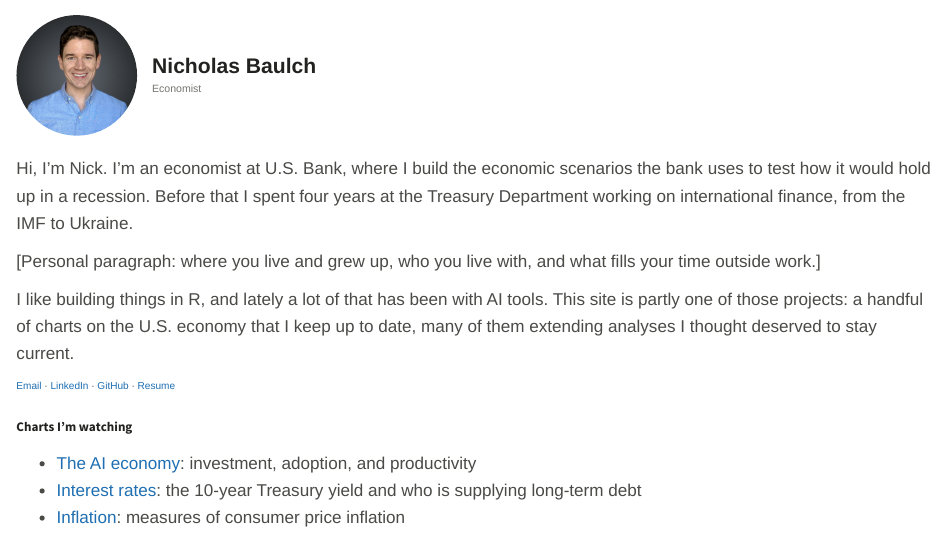
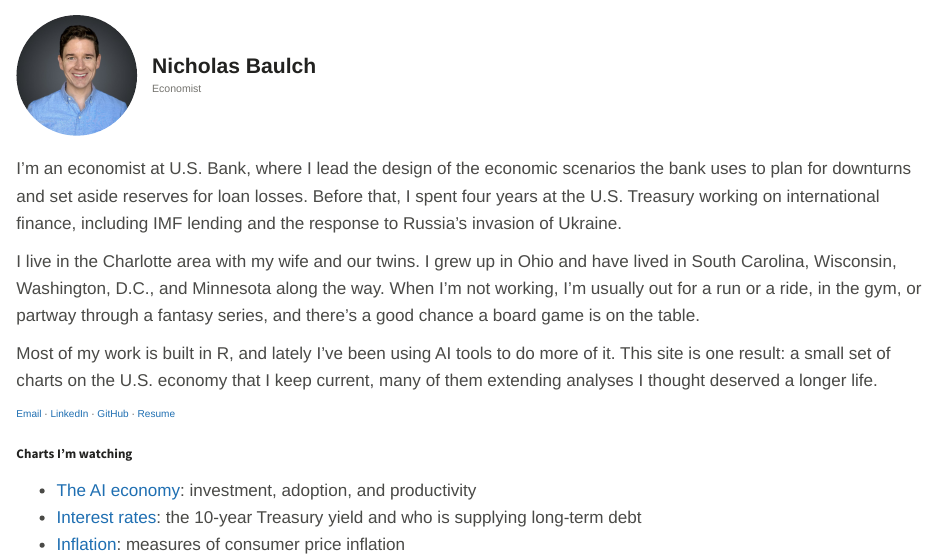
Before and after one commit to nbaulch/econ-charts, a Quarto document (index.qmd): the page in a window 1100 px wide, from its top. Rendered offline with R 4.5, knitr and Pandoc in place of Quarto, with nearby package versions.

Commit message:
Write the personal paragraph on the home page
Co-Authored-By: Claude Opus 5.5 <noreply@anthropic.com>
Claude-Session: https://claude.ai/code/session_01C4kQtTHdakDNHHerQuEFwM

````diff
--- a/index.qmd
+++ b/index.qmd
@@ -17,11 +17,11 @@ format:
 </div>
 ```
 
-Hi, I'm Nick. I'm an economist at U.S. Bank, where I build the economic scenarios the bank uses to test how it would hold up in a recession. Before that I spent four years at the Treasury Department working on international finance, from the IMF to Ukraine.
+I'm an economist at U.S. Bank, where I lead the design of the economic scenarios the bank uses to plan for downturns and set aside reserves for loan losses. Before that, I spent four years at the U.S. Treasury working on international finance, including IMF lending and the response to Russia's invasion of Ukraine.
 
-[Personal paragraph: where you live and grew up, who you live with, and what fills your time outside work.]
+I live in the Charlotte area with my wife and our twins. I grew up in Ohio and have lived in South Carolina, Wisconsin, Washington, D.C., and Minnesota along the way. When I'm not working, I'm usually out for a run or a ride, in the gym, or partway through a fantasy series, and there's a good chance a board game is on the table.
 
-I like building things in R, and lately a lot of that has been with AI tools. This site is partly one of those projects: a handful of charts on the U.S. economy that I keep up to date, many of them extending analyses I thought deserved to stay current.
+Most of my work is built in R, and lately I've been using AI tools to do more of it. This site is one result: a small set of charts on the U.S. economy that I keep current, many of them extending analyses I thought deserved a longer life.
 
 ::: {.links}
 [Email](mailto:nicholas.baulch@gmail.com) · [LinkedIn](#) · [GitHub](https://github.com/nbaulch) · [Resume](resume.qmd)
````
